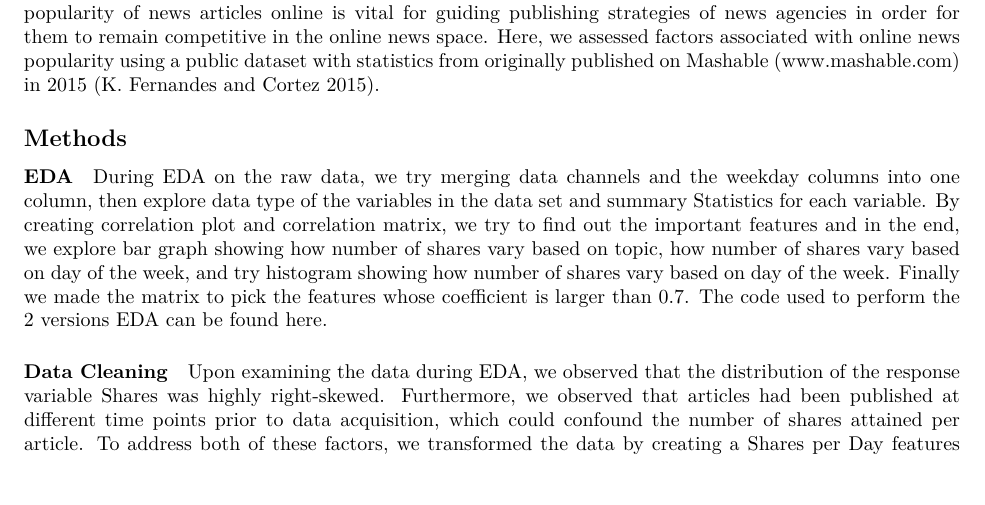
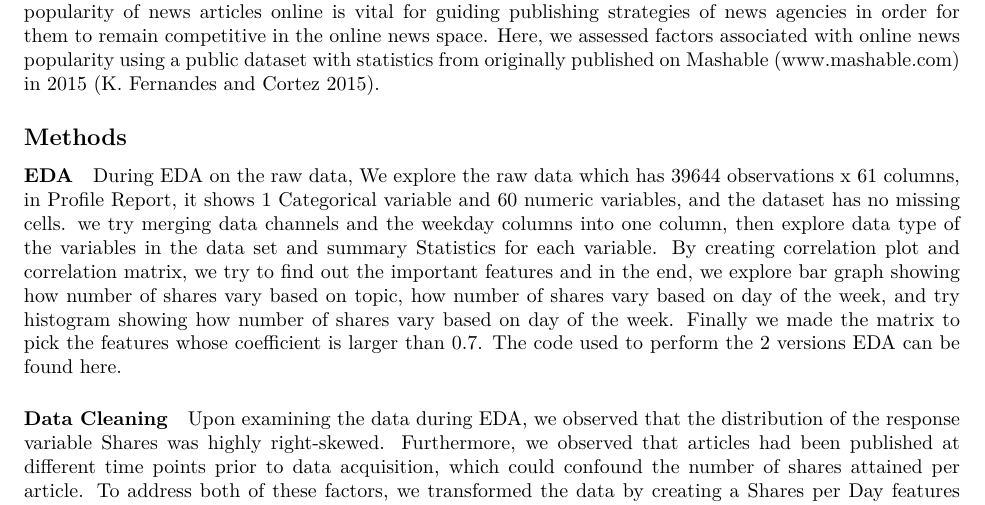
Before and after one commit to UBC-MDS/online_news_popularity, an R Markdown document (doc/report.Rmd): part of page 1 of 6, cut so that both start at the same text, the shorter picture padded with empty space. The pictures show the output file doc/report.pdf that the author committed with the source.

Commit message:
Update the report with raw data description
Update the report with raw data description to solve the peer review Q2

```diff
--- a/doc/report.Rmd
+++ b/doc/report.Rmd
@@ -35,7 +35,7 @@ The online news market space has grown rapidly in recent decades, leading to inc
 ## Methods
 
 #### EDA
-During EDA on the raw data, we try merging data channels and the weekday columns into one column, then explore data type of the variables in the data set and summary Statistics for each variable. By creating correlation plot and correlation matrix, we try to find out the important features and in the end, we explore bar graph showing how number of shares vary based on topic, how number of shares vary based on day of the week, and try histogram showing how number of shares vary based on day of the week. Finally we made the matrix to pick the features whose coefficient is larger than 0.7.  The code used to perform the 2 versions EDA can be found [here](https://github.com/UBC-MDS/online_news_popularity/tree/main/src).
+During EDA on the raw data, We explore the raw data which has 39644 observations x 61 columns, in Profile Report, it shows 1 Categorical variable and 60 numeric variables, and the dataset has no missing cells. we try merging data channels and the weekday columns into one column, then explore data type of the variables in the data set and summary Statistics for each variable. By creating correlation plot and correlation matrix, we try to find out the important features and in the end, we explore bar graph showing how number of shares vary based on topic, how number of shares vary based on day of the week, and try histogram showing how number of shares vary based on day of the week. Finally we made the matrix to pick the features whose coefficient is larger than 0.7.  The code used to perform the 2 versions EDA can be found [here](https://github.com/UBC-MDS/online_news_popularity/tree/main/src).
 
 #### Data Cleaning
 
```
Also changed, not shown: doc/report.pdf.
